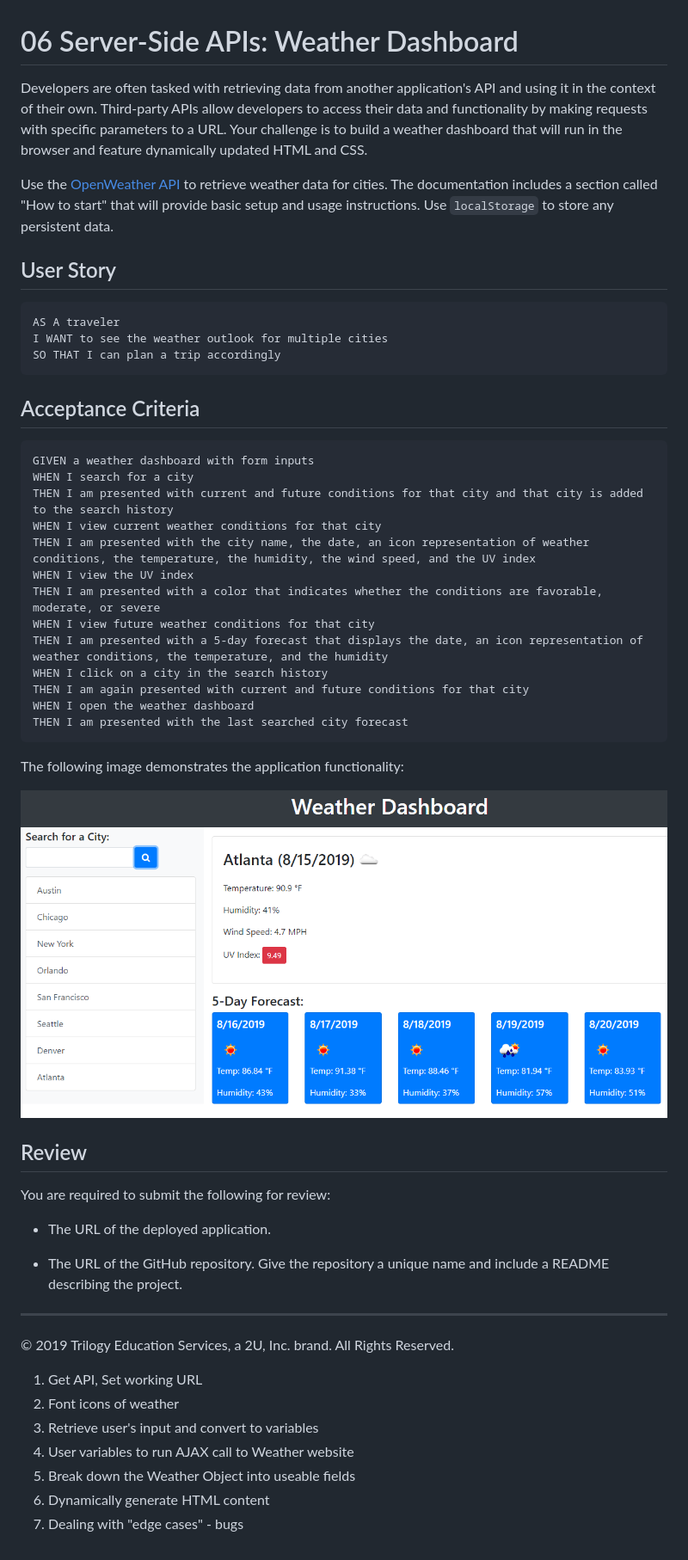
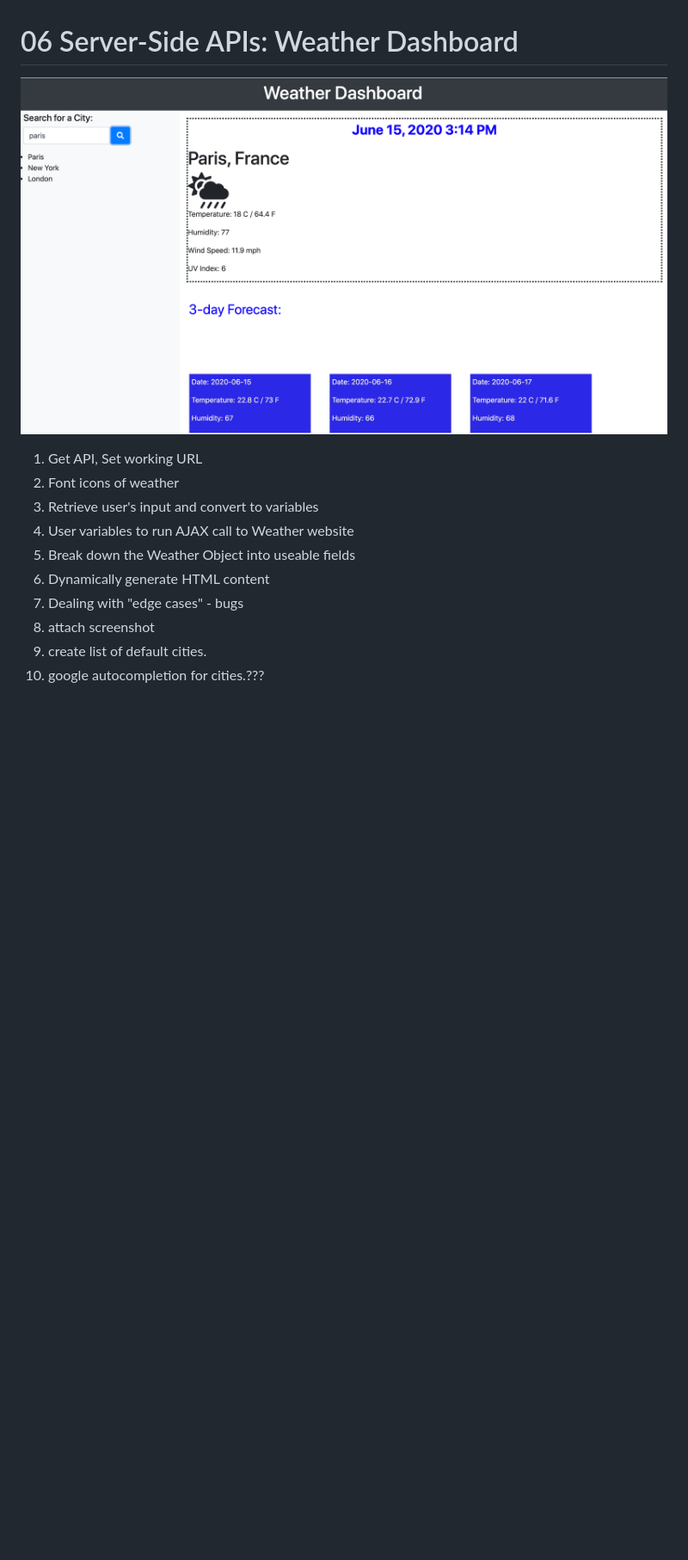
Before and after one commit to khantatyana/HW-Weather-Dashboard, a Markdown page: README.md, the part around the change. Shown: that part at 86% size. Drawn GitHub-style; pictures changed too: Assets/Screen-Shot.png (added); blank space fills up the shorter version.

````diff
--- a/README.md
+++ b/README.md
@@ -1,49 +1,8 @@
 # 06 Server-Side APIs: Weather Dashboard
 
-Developers are often tasked with retrieving data from another application's API and using it in the context of their own. Third-party APIs allow developers to access their data and functionality by making requests with specific parameters to a URL. Your challenge is to build a weather dashboard that will run in the browser and feature dynamically updated HTML and CSS.
+![weather dashboard demo](./Assets/Screen-Shot.png)
 
-Use the [OpenWeather API](https://openweathermap.org/api) to retrieve weather data for cities. The documentation includes a section called "How to start" that will provide basic setup and usage instructions. Use `localStorage` to store any persistent data.
 
-## User Story
-
-```
-AS A traveler
-I WANT to see the weather outlook for multiple cities
-SO THAT I can plan a trip accordingly
-```
-
-## Acceptance Criteria
-
-```
-GIVEN a weather dashboard with form inputs
-WHEN I search for a city
-THEN I am presented with current and future conditions for that city and that city is added to the search history
-WHEN I view current weather conditions for that city
-THEN I am presented with the city name, the date, an icon representation of weather conditions, the temperature, the humidity, the wind speed, and the UV index
-WHEN I view the UV index
-THEN I am presented with a color that indicates whether the conditions are favorable, moderate, or severe
-WHEN I view future weather conditions for that city
-THEN I am presented with a 5-day forecast that displays the date, an icon representation of weather conditions, the temperature, and the humidity
-WHEN I click on a city in the search history
-THEN I am again presented with current and future conditions for that city
-WHEN I open the weather dashboard
-THEN I am presented with the last searched city forecast
-```
-
-The following image demonstrates the application functionality:
-
-![weather dashboard demo](./Assets/06-server-side-apis-homework-demo.png)
-
-## Review
-
-You are required to submit the following for review:
-
-* The URL of the deployed application.
-
-* The URL of the GitHub repository. Give the repository a unique name and include a README describing the project.
-
-- - -
-© 2019 Trilogy Education Services, a 2U, Inc. brand. All Rights Reserved.
 
 
 1. Get API, Set working URL
@@ -53,3 +12,6 @@ You are required to submit the following for review:
 5. Break down the Weather Object into useable fields
 6. Dynamically generate HTML content
 7. Dealing with "edge cases" - bugs
+8. attach screenshot
+9. create list of default cities.
+10. google autocompletion for cities.???
````
Also changed, not shown: 3 other files.
